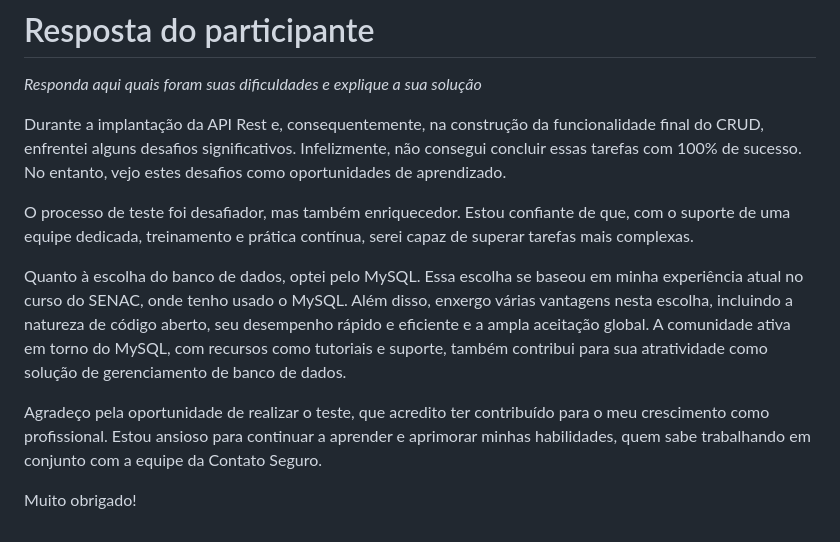
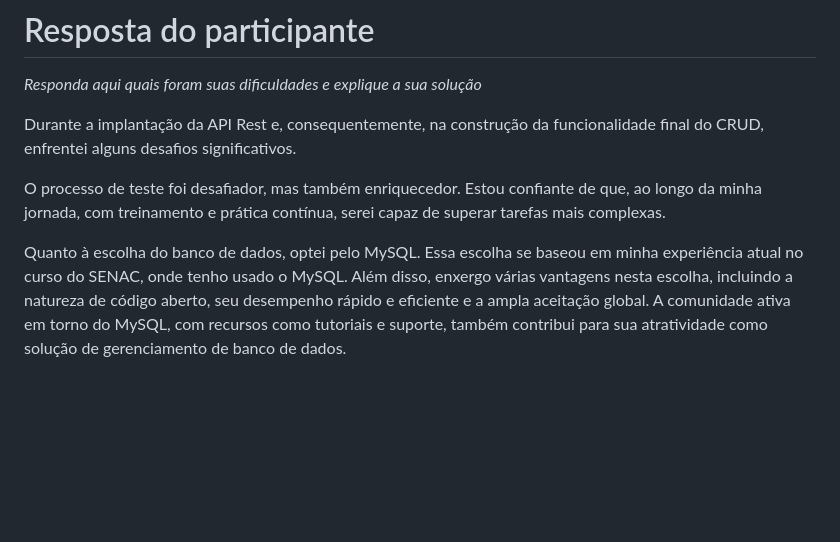
Before and after one commit to wincklerhigher/TesteDevJR--FullStack, a Markdown page: README.md, the part around the change. GitHub-like rendering; blank space fills up the shorter version.

```diff
--- a/README.md
+++ b/README.md
@@ -68,13 +68,8 @@ Aqui na Contato Seguro, utilizamos __Docker__ nos nossos ambientes, então será
 # Resposta do participante
 _Responda aqui quais foram suas dificuldades e explique a sua solução_
 
+Durante a implantação da API Rest e, consequentemente, na construção da funcionalidade final do CRUD, enfrentei alguns desafios significativos.
 
-Durante a implantação da API Rest e, consequentemente, na construção da funcionalidade final do CRUD, enfrentei alguns desafios significativos. Infelizmente, não consegui concluir essas tarefas com 100% de sucesso. No entanto, vejo estes desafios como oportunidades de aprendizado.
-
-O processo de teste foi desafiador, mas também enriquecedor. Estou confiante de que, com o suporte de uma equipe dedicada, treinamento e prática contínua, serei capaz de superar tarefas mais complexas.
+O processo de teste foi desafiador, mas também enriquecedor. Estou confiante de que, ao longo da minha jornada, com treinamento e prática contínua, serei capaz de superar tarefas mais complexas.
 
 Quanto à escolha do banco de dados, optei pelo MySQL. Essa escolha se baseou em minha experiência atual no curso do SENAC, onde tenho usado o MySQL. Além disso, enxergo várias vantagens nesta escolha, incluindo a natureza de código aberto, seu desempenho rápido e eficiente e a ampla aceitação global. A comunidade ativa em torno do MySQL, com recursos como tutoriais e suporte, também contribui para sua atratividade como solução de gerenciamento de banco de dados.
-
-Agradeço pela oportunidade de realizar o teste, que acredito ter contribuído para o meu crescimento como profissional. Estou ansioso para continuar a aprender e aprimorar minhas habilidades, quem sabe trabalhando em conjunto com a equipe da Contato Seguro.
-
-Muito obrigado!
```
